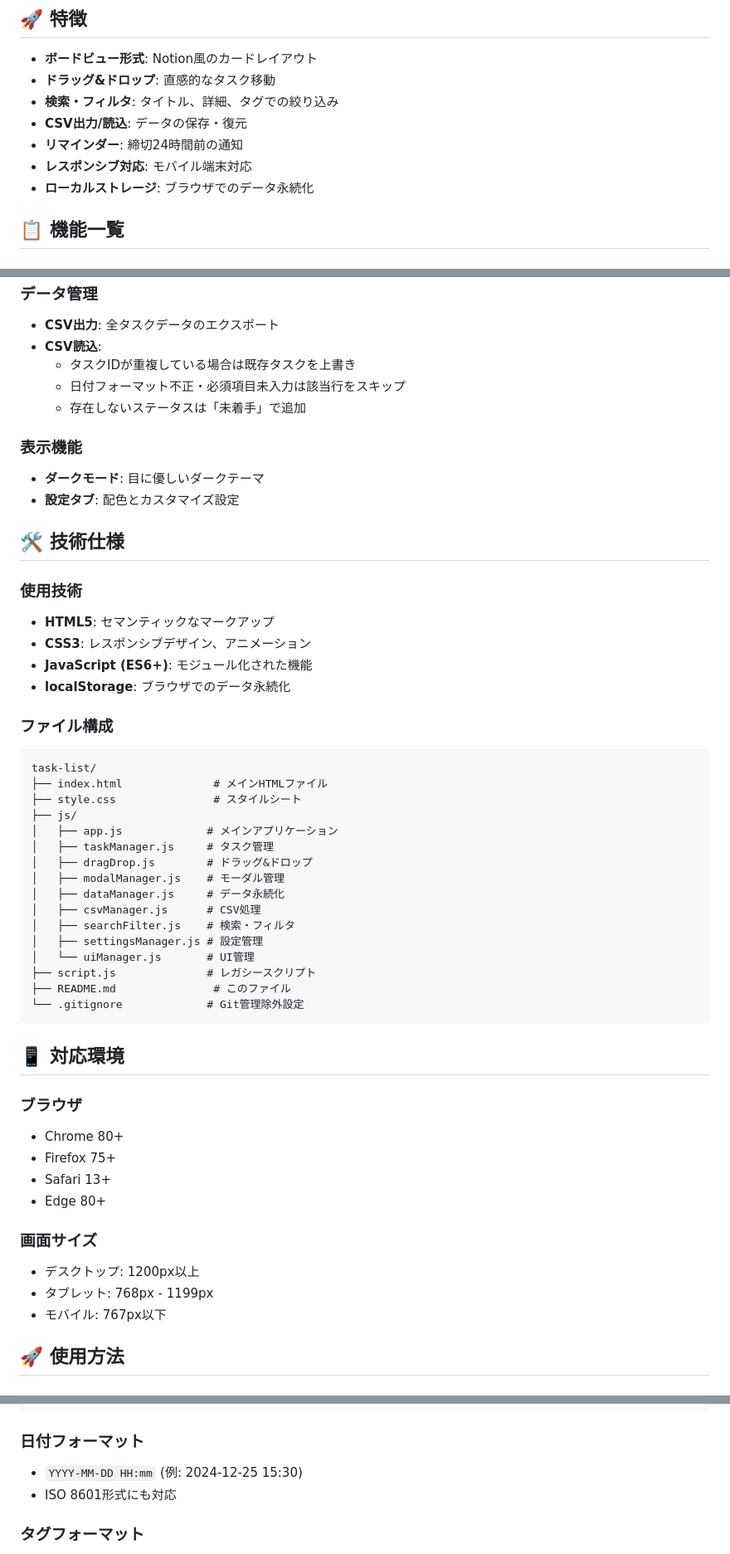
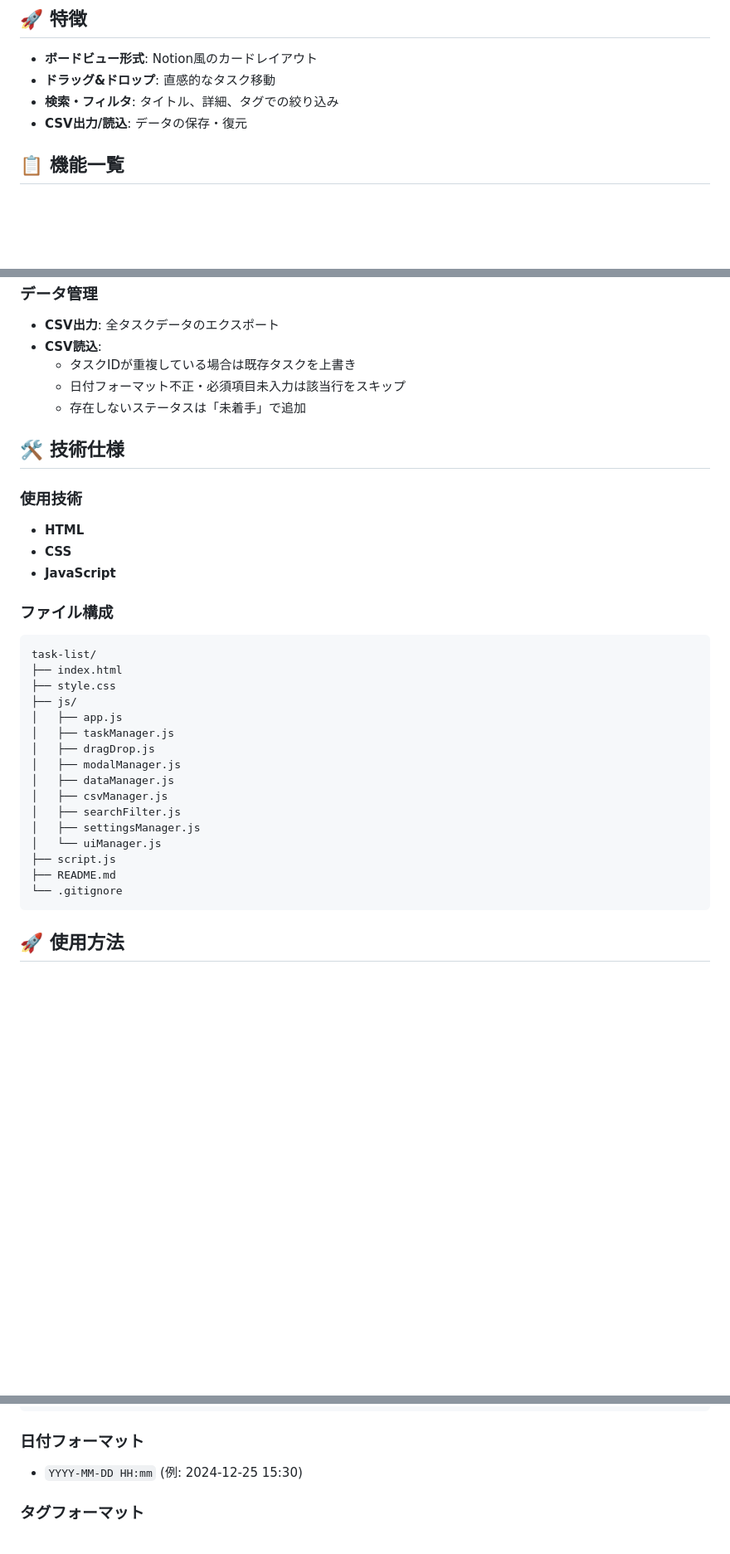
Before and after one commit to asai1229/create-task-list, a Markdown page: README.md, 3 parts joined by grey strips. Shown: that part at 83% size. Rendered like a GitHub page; blank space fills up the shorter version.

Commit message:
仕様変更

````diff
--- a/README.md
+++ b/README.md
@@ -8,9 +8,6 @@ Notionのボードビューのような、カード形式でタスクの進捗
 - **ドラッグ&ドロップ**: 直感的なタスク移動
 - **検索・フィルタ**: タイトル、詳細、タグでの絞り込み
 - **CSV出力/読込**: データの保存・復元
-- **リマインダー**: 締切24時間前の通知
-- **レスポンシブ対応**: モバイル端末対応
-- **ローカルストレージ**: ブラウザでのデータ永続化
 
 ## 📋 機能一覧
 
@@ -37,50 +34,32 @@ Notionのボードビューのような、カード形式でタスクの進捗
   - 日付フォーマット不正・必須項目未入力は該当行をスキップ
   - 存在しないステータスは「未着手」で追加
 
-### 表示機能
-- **ダークモード**: 目に優しいダークテーマ
-- **設定タブ**: 配色とカスタマイズ設定
-
 ## 🛠️ 技術仕様
 
 ### 使用技術
-- **HTML5**: セマンティックなマークアップ
-- **CSS3**: レスポンシブデザイン、アニメーション
-- **JavaScript (ES6+)**: モジュール化された機能
-- **localStorage**: ブラウザでのデータ永続化
+- **HTML**
+- **CSS**
+- **JavaScript**
 
 ### ファイル構成
 ```
 task-list/
-├── index.html              # メインHTMLファイル
-├── style.css               # スタイルシート
+├── index.html
+├── style.css
 ├── js/
-│   ├── app.js             # メインアプリケーション
-│   ├── taskManager.js     # タスク管理
-│   ├── dragDrop.js        # ドラッグ&ドロップ
-│   ├── modalManager.js    # モーダル管理
-│   ├── dataManager.js     # データ永続化
-│   ├── csvManager.js      # CSV処理
-│   ├── searchFilter.js    # 検索・フィルタ
-│   ├── settingsManager.js # 設定管理
-│   └── uiManager.js       # UI管理
-├── script.js              # レガシースクリプト
-├── README.md               # このファイル
-└── .gitignore             # Git管理除外設定
+│   ├── app.js
+│   ├── taskManager.js
+│   ├── dragDrop.js
+│   ├── modalManager.js
+│   ├── dataManager.js
+│   ├── csvManager.js
+│   ├── searchFilter.js
+│   ├── settingsManager.js
+│   └── uiManager.js
+├── script.js
+├── README.md
+└── .gitignore
 ```
-
-## 📱 対応環境
-
-### ブラウザ
-- Chrome 80+
-- Firefox 75+
-- Safari 13+
-- Edge 80+
-
-### 画面サイズ
-- デスクトップ: 1200px以上
-- タブレット: 768px - 1199px
-- モバイル: 767px以下
 
 ## 🚀 使用方法
 
@@ -111,7 +90,6 @@ task-list/
 
 ### 日付フォーマット
 - `YYYY-MM-DD HH:mm` (例: 2024-12-25 15:30)
-- ISO 8601形式にも対応
 
 ### タグフォーマット
 - セミコロン(;)区切りで複数タグを指定
````
Also changed, not shown: other parts of README.md (+0 -20 lines).
